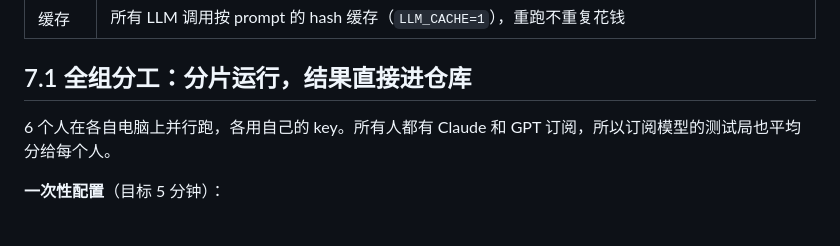
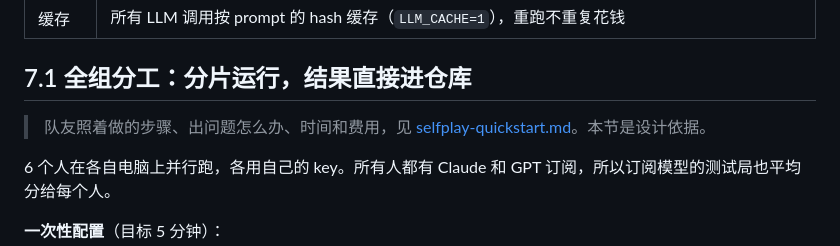
Before and after one commit to ZQC8848/Fragile, a Markdown page: selfplay.md, the part around the change. Drawn GitHub-style; blank space fills up the shorter version.

```diff
--- a/selfplay.md
+++ b/selfplay.md
@@ -152,6 +152,8 @@ M1 不能只学当前 DM 会走到的局面，所以 DM 也要混合：
 
 ## 7.1 全组分工：分片运行，结果直接进仓库
 
+> 队友照着做的步骤、出问题怎么办、时间和费用，见 [selfplay-quickstart.md](selfplay-quickstart.md)。本节是设计依据。
+
 6 个人在各自电脑上并行跑，各用自己的 key。所有人都有 Claude 和 GPT 订阅，所以订阅模型的测试局也平均分给每个人。
 
 **一次性配置**（目标 5 分钟）：
```
Also changed, not shown: README.md (+2 -1 lines), selfplay-quickstart.md (added, +213 -0 lines).
